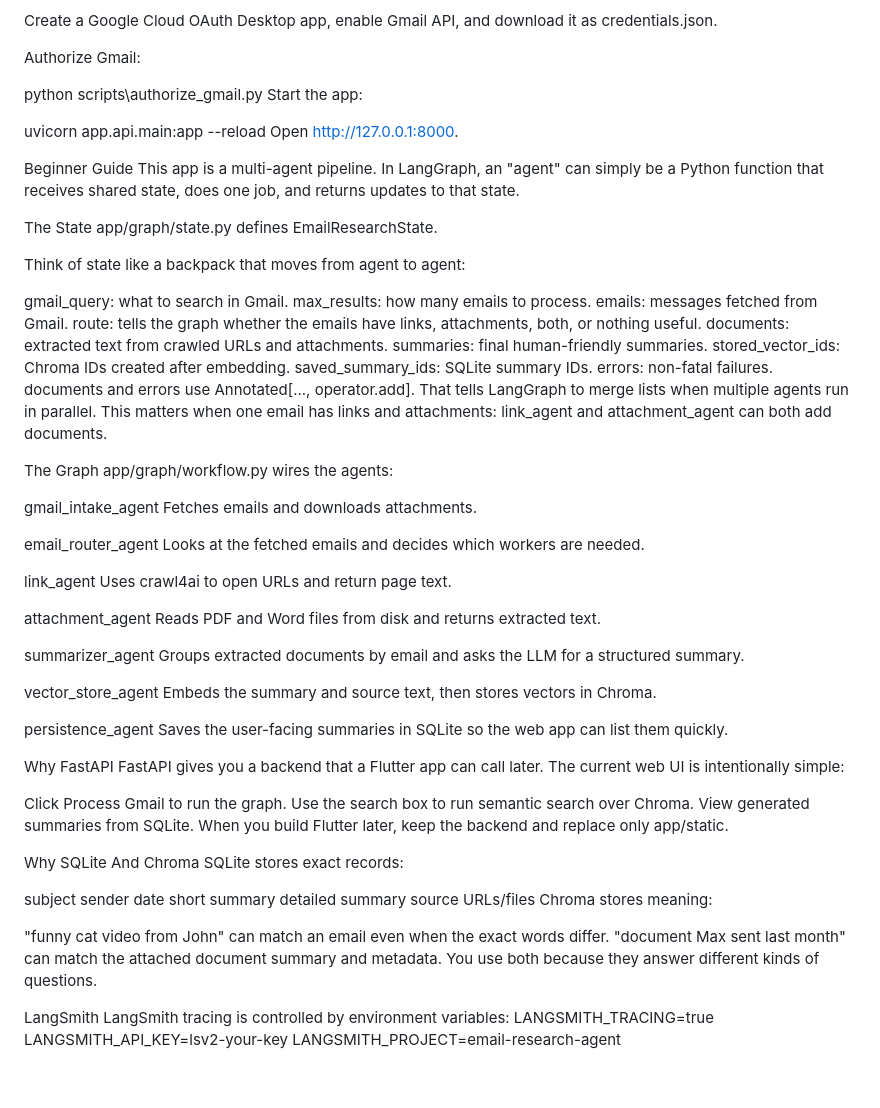
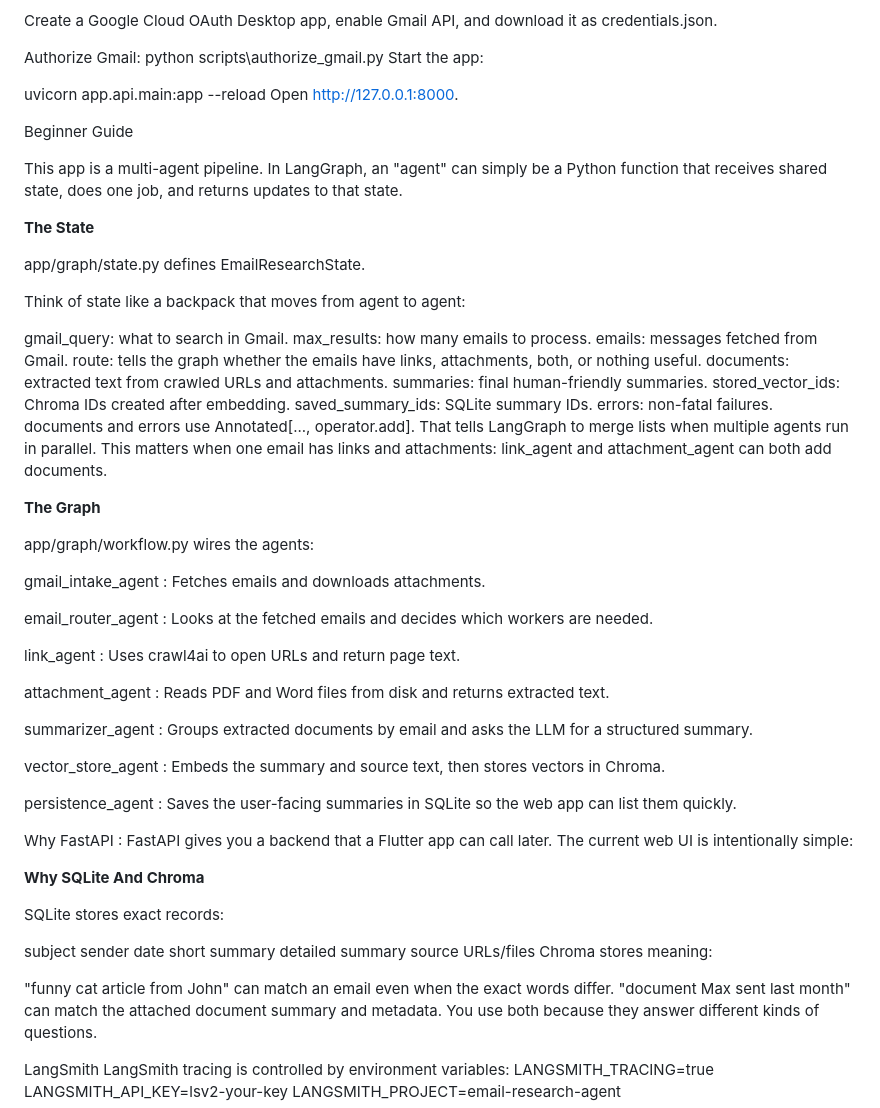
Before and after one commit to srikii/email_researcher, a Markdown page: README.md, the part around the change. Drawn GitHub-style; blank space fills up the shorter version.

Commit message:
Refactor README for clarity and formatting
Updated README.md to improve formatting and clarify agent descriptions.

```diff
--- a/README.md
+++ b/README.md
@@ -18,7 +18,6 @@ Copy .env.example to .env and fill in your keys.
 Create a Google Cloud OAuth Desktop app, enable Gmail API, and download it as credentials.json.
 
 Authorize Gmail:
-
 python scripts\authorize_gmail.py
 Start the app:
 
@@ -27,9 +26,11 @@ Open http://127.0.0.1:8000.
 
 
 Beginner Guide
+
 This app is a multi-agent pipeline. In LangGraph, an "agent" can simply be a Python function that receives shared state, does one job, and returns updates to that state.
 
-The State
+**The State**
+
 app/graph/state.py defines EmailResearchState.
 
 Think of state like a backpack that moves from agent to agent:
@@ -45,39 +46,29 @@ saved_summary_ids: SQLite summary IDs.
 errors: non-fatal failures.
 documents and errors use Annotated[..., operator.add]. That tells LangGraph to merge lists when multiple agents run in parallel. This matters when one email has links and attachments: link_agent and attachment_agent can both add documents.
 
-The Graph
+**The Graph**
+
 app/graph/workflow.py wires the agents:
 
-gmail_intake_agent
-Fetches emails and downloads attachments.
+gmail_intake_agent : Fetches emails and downloads attachments.
 
-email_router_agent
-Looks at the fetched emails and decides which workers are needed.
+email_router_agent : Looks at the fetched emails and decides which workers are needed.
 
-link_agent
-Uses crawl4ai to open URLs and return page text.
+link_agent : Uses crawl4ai to open URLs and return page text.
 
-attachment_agent
-Reads PDF and Word files from disk and returns extracted text.
+attachment_agent : Reads PDF and Word files from disk and returns extracted text.
 
-summarizer_agent
-Groups extracted documents by email and asks the LLM for a structured summary.
+summarizer_agent : Groups extracted documents by email and asks the LLM for a structured summary.
 
-vector_store_agent
-Embeds the summary and source text, then stores vectors in Chroma.
+vector_store_agent : Embeds the summary and source text, then stores vectors in Chroma.
 
-persistence_agent
-Saves the user-facing summaries in SQLite so the web app can list them quickly.
+persistence_agent : Saves the user-facing summaries in SQLite so the web app can list them quickly.
 
-Why FastAPI
-FastAPI gives you a backend that a Flutter app can call later. The current web UI is intentionally simple:
+Why FastAPI : FastAPI gives you a backend that a Flutter app can call later. The current web UI is intentionally simple:
 
-Click Process Gmail to run the graph.
-Use the search box to run semantic search over Chroma.
-View generated summaries from SQLite.
-When you build Flutter later, keep the backend and replace only app/static.
 
-Why SQLite And Chroma
+**Why SQLite And Chroma**
+
 SQLite stores exact records:
 
 subject
@@ -88,7 +79,7 @@ detailed summary
 source URLs/files
 Chroma stores meaning:
 
-"funny cat video from John" can match an email even when the exact words differ.
+"funny cat article from John" can match an email even when the exact words differ.
 "document Max sent last month" can match the attached document summary and metadata.
 You use both because they answer different kinds of questions.
 
```
